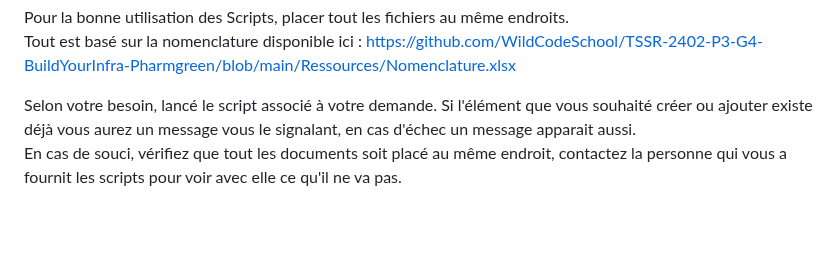
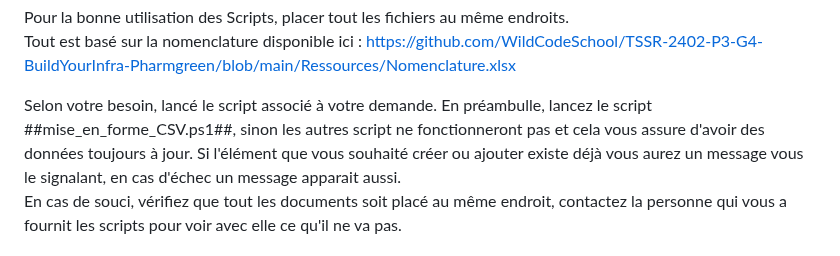
Before and after one commit to WildCodeSchool/TSSR-2402-P3-G4-BuildYourInfra-Pharmgreen, a Markdown page: Sprint 2/s10_User_Guide.md, the part around the change. GitHub-like rendering; blank space fills up the shorter version.

```diff
--- a/Sprint 2/s10_User_Guide.md
+++ b/Sprint 2/s10_User_Guide.md
@@ -41,6 +41,7 @@ Tout est basé sur la nomenclature disponible ici :
 https://github.com/WildCodeSchool/TSSR-2402-P3-G4-BuildYourInfra-Pharmgreen/blob/main/Ressources/Nomenclature.xlsx
 
 Selon votre besoin, lancé le script associé à votre demande.
+En préambulle, lancez le script ##mise_en_forme_CSV.ps1##, sinon les autres script ne fonctionneront pas et cela vous assure d'avoir des données toujours à jour.
 Si l'élément que vous souhaité créer ou ajouter existe déjà vous aurez un message vous le signalant, en cas d'échec un message apparait aussi.
 En cas de souci, vérifiez que tout les documents soit placé au même endroit, contactez la personne qui vous a fournit les scripts pour voir avec elle ce qu'il ne va pas.
 
```
